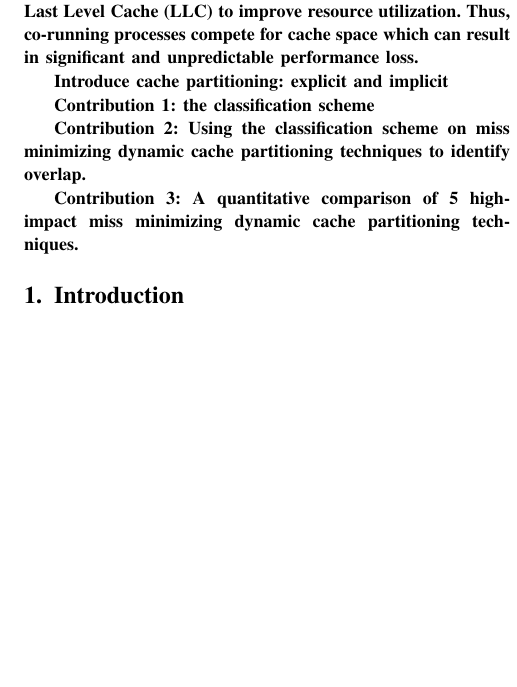
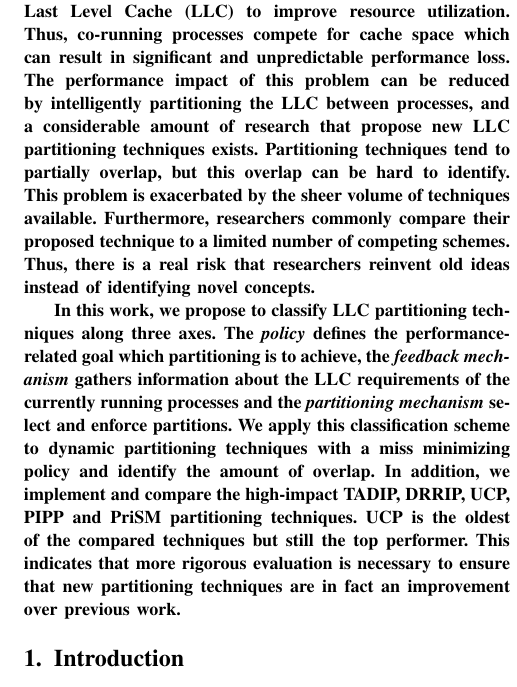
Before and after one commit to runar0/cachepartpaper, a LaTeX paper (main.tex, which reads abstract.tex): part of one column of page 1 of 11, cut so that both start at the same text, the shorter picture padded with empty space. Compiled offline with pdfLaTeX.

Commit message:
Wrote a first version of the abstract

```diff
--- a/abstract.tex
+++ b/abstract.tex
@@ -1,10 +1,14 @@
 Chip multiprocessors (CMPs) commonly share the Last Level Cache (LLC) to improve resource utilization.
 Thus, co-running processes compete for cache space which can result in significant and unpredictable performance loss.
+The performance impact of this problem can be reduced by intelligently partitioning the LLC between processes, and a considerable amount of research that propose new LLC partitioning techniques exists.
+Partitioning techniques tend to partially overlap, but this overlap can be hard to identify.
+This problem is exacerbated by the sheer volume of techniques available.
+Furthermore, researchers commonly compare their proposed technique to a limited number of competing schemes.
+Thus, there is a real risk that researchers reinvent old ideas instead of identifying novel concepts.
 
-Introduce cache partitioning: explicit and implicit
-
-Contribution 1:  the classification scheme
-
-Contribution 2: Using the classification scheme on miss minimizing dynamic cache partitioning techniques to identify overlap.
-
-Contribution 3: A quantitative comparison of 5 high-impact miss minimizing dynamic cache partitioning techniques.
+In this work, we propose to classify LLC partitioning techniques along three axes.
+The \emph{policy} defines the performance-related goal which partitioning is to achieve, the \emph{feedback mechanism} gathers information about the LLC requirements of the currently running processes and the \emph{partitioning mechanism} select and enforce partitions.
+We apply this classification scheme to dynamic partitioning techniques with a miss minimizing policy and identify the amount of overlap.
+In addition, we implement and compare the high-impact TADIP, DRRIP, UCP, PIPP and PriSM partitioning techniques.
+UCP is the oldest of the compared techniques but still the top performer.
+This indicates that more rigorous evaluation is necessary to ensure that new partitioning techniques are in fact an improvement over previous work.
```
